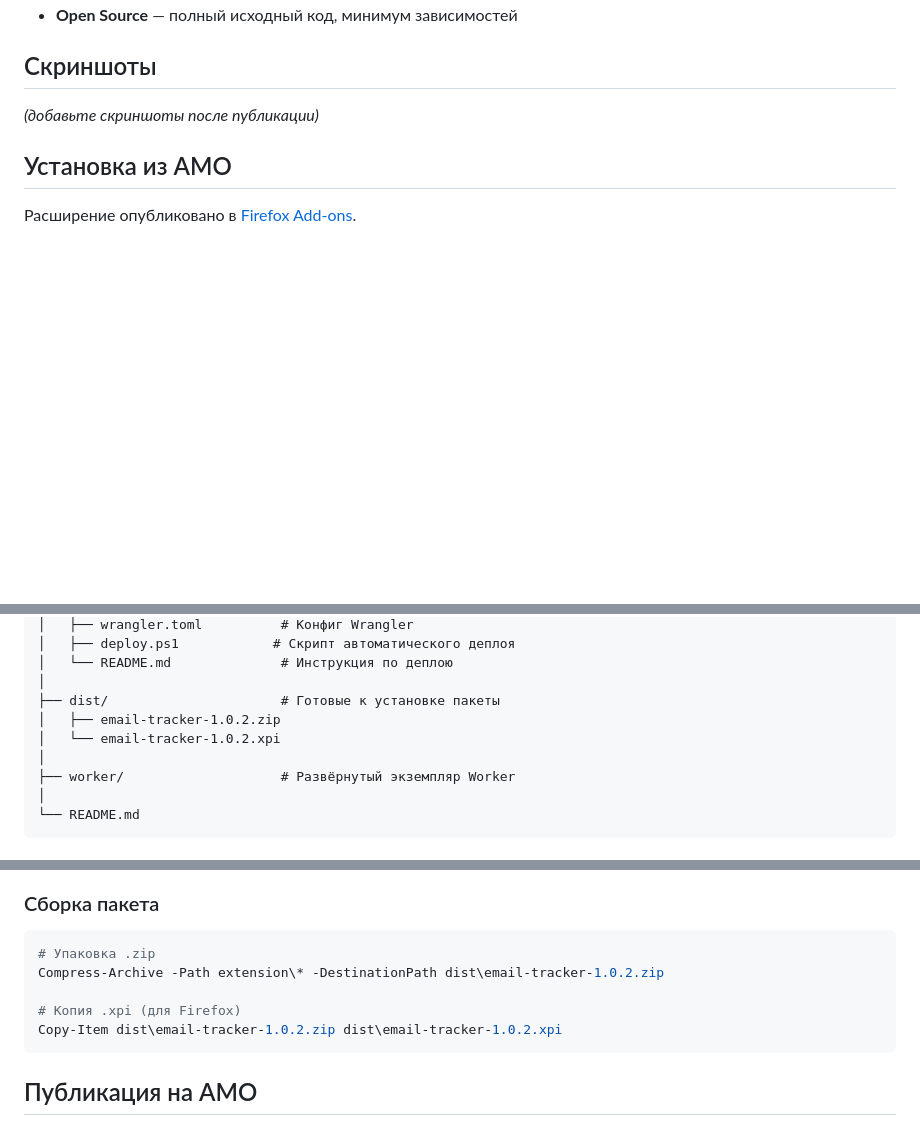
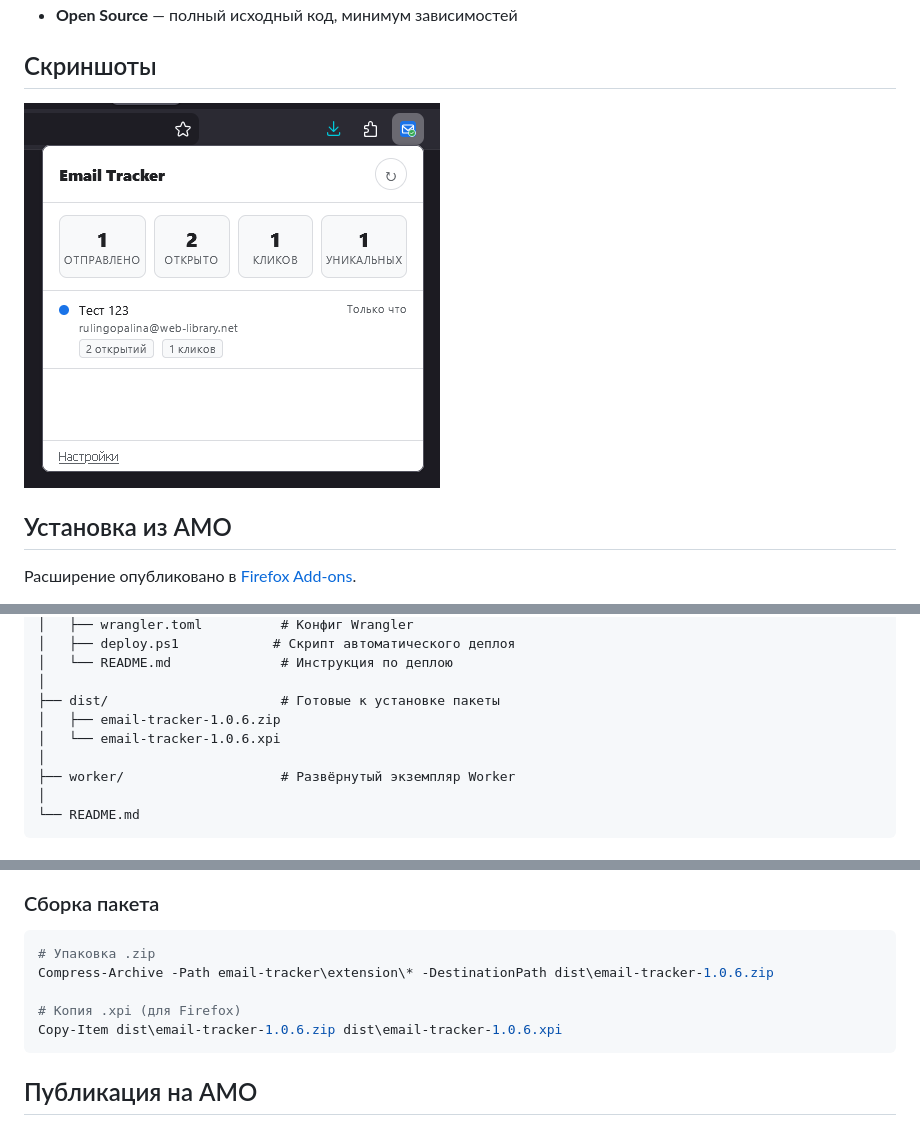
Before and after one commit to qwerokip-wq/email-tracker-firefox, a Markdown page: README.md, 3 parts joined by grey strips. Rendered like a GitHub page; pictures changed too: email-tracker/screenshot.png (added); blank space fills up the shorter version.

Commit message:
change UUID to {f245f77a-00b7-415f-a7ac-28ee24465c66}, add screenshot, rebuild v1.0.6

````diff
--- a/README.md
+++ b/README.md
@@ -14,7 +14,7 @@ Firefox-расширение для отслеживания открытий и
 
 ## Скриншоты
 
-*(добавьте скриншоты после публикации)*
+![Статистика писем](email-tracker/screenshot.png)
 
 ## Установка из AMO
 
@@ -81,8 +81,8 @@ email-tracker/
 │   └── README.md              # Инструкция по деплою
 │
 ├── dist/                      # Готовые к установке пакеты
-│   ├── email-tracker-1.0.2.zip
-│   └── email-tracker-1.0.2.xpi
+│   ├── email-tracker-1.0.6.zip
+│   └── email-tracker-1.0.6.xpi
 │
 ├── worker/                    # Развёрнутый экземпляр Worker
 │
@@ -157,10 +157,10 @@ npx wrangler deploy
 
 ```powershell
 # Упаковка .zip
-Compress-Archive -Path extension\* -DestinationPath dist\email-tracker-1.0.2.zip
+Compress-Archive -Path email-tracker\extension\* -DestinationPath dist\email-tracker-1.0.6.zip
 
 # Копия .xpi (для Firefox)
-Copy-Item dist\email-tracker-1.0.2.zip dist\email-tracker-1.0.2.xpi
+Copy-Item dist\email-tracker-1.0.6.zip dist\email-tracker-1.0.6.xpi
 ```
 
 ## Публикация на AMO
````
Also changed, not shown: 1 other file.
